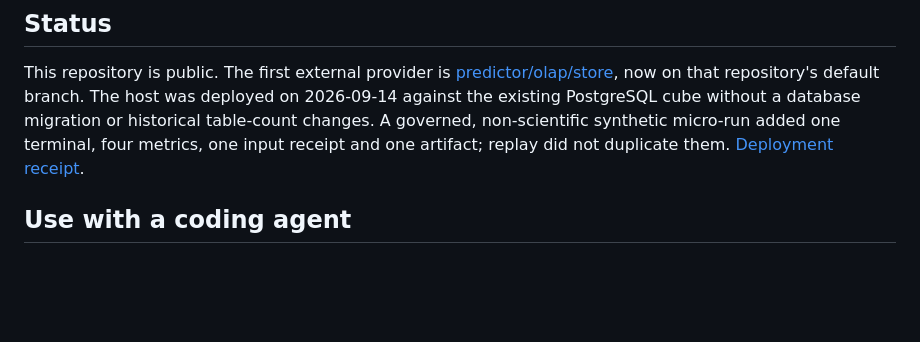
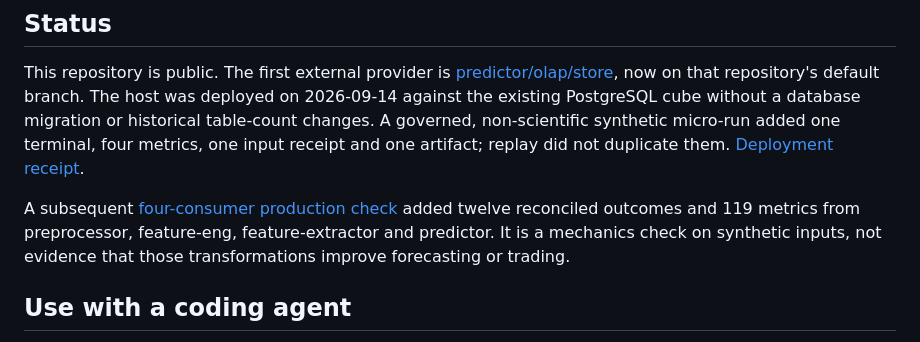
Before and after one commit to harveybc/data-warehouse, a Markdown page: README.md, the part around the change. Rendered like a GitHub page; blank space fills up the shorter version.

Commit message:
Document reconciled production runs from all four consumers

```diff
--- a/README.md
+++ b/README.md
@@ -72,6 +72,11 @@ table-count changes. A governed, non-scientific synthetic micro-run added one
 terminal, four metrics, one input receipt and one artifact; replay did not duplicate
 them. [Deployment receipt](https://github.com/harveybc/predictor/blob/master/docs/handoffs/MUSASHI_STORE_HOSTS_PRODUCTION_ACCEPTANCE_2026_09_14.md).
 
+A subsequent [four-consumer production check](https://github.com/harveybc/predictor/blob/master/docs/handoffs/MUSASHI_SYNTHETIC_CATALOG_AND_FOUR_CONSUMERS_ACCEPTANCE_2026_09_14.md)
+added twelve reconciled outcomes and 119 metrics from preprocessor, feature-eng,
+feature-extractor and predictor. It is a mechanics check on synthetic inputs,
+not evidence that those transformations improve forecasting or trading.
+
 ## Use with a coding agent
 
 Read [AGENTS.md](AGENTS.md), the implementation state and
```
Also changed, not shown: docs/IMPLEMENTATION_STATE.md (+6 -1 lines).
